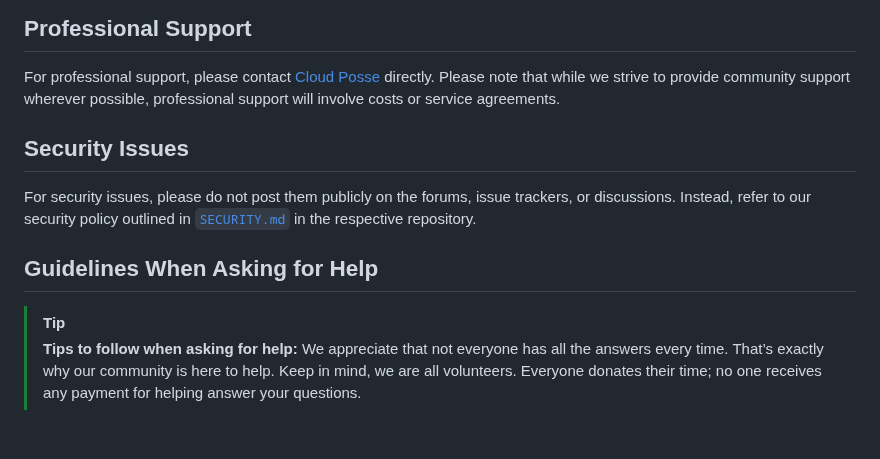
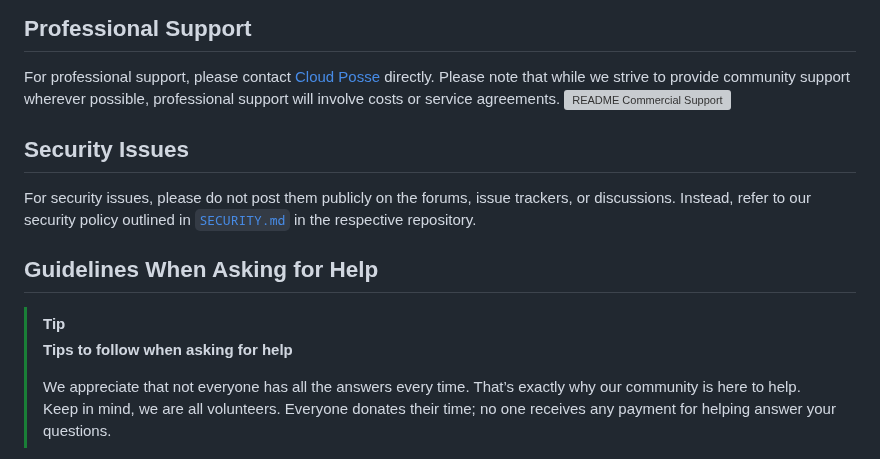
Before and after one commit to cloudposse/.github, a Markdown page: SUPPORT.md, the part around one of its changes. Rendered like a GitHub page; blank space fills up the shorter version; grey boxes are pictures that could not be loaded.

```diff
--- a/SUPPORT.md
+++ b/SUPPORT.md
@@ -36,6 +37,7 @@ We love contributions! If you're interested in helping out, check out the `CONTR
 ## Professional Support
 
 For professional support, please contact [Cloud Posse](https://cloudposse.com) directly. Please note that while we strive to provide community support wherever possible, professional support will involve costs or service agreements.
+[![README Commercial Support][readme_commercial_support_img]][readme_commercial_support_link]
 
 ## Security Issues
 
@@ -45,7 +47,8 @@ For security issues, please do not post them publicly on the forums, issue track
 ## Guidelines When Asking for Help
 
 > [!TIP]
-> **Tips to follow when asking for help:**
+> **Tips to follow when asking for help**
+>
 > We appreciate that not everyone has all the answers every time. That’s exactly why our community is here to help.
 > Keep in mind, we are all volunteers. Everyone donates their time; no one receives any payment for helping answer your questions.
 
```
Also changed, not shown: other parts of SUPPORT.md (+5 -0 lines).
